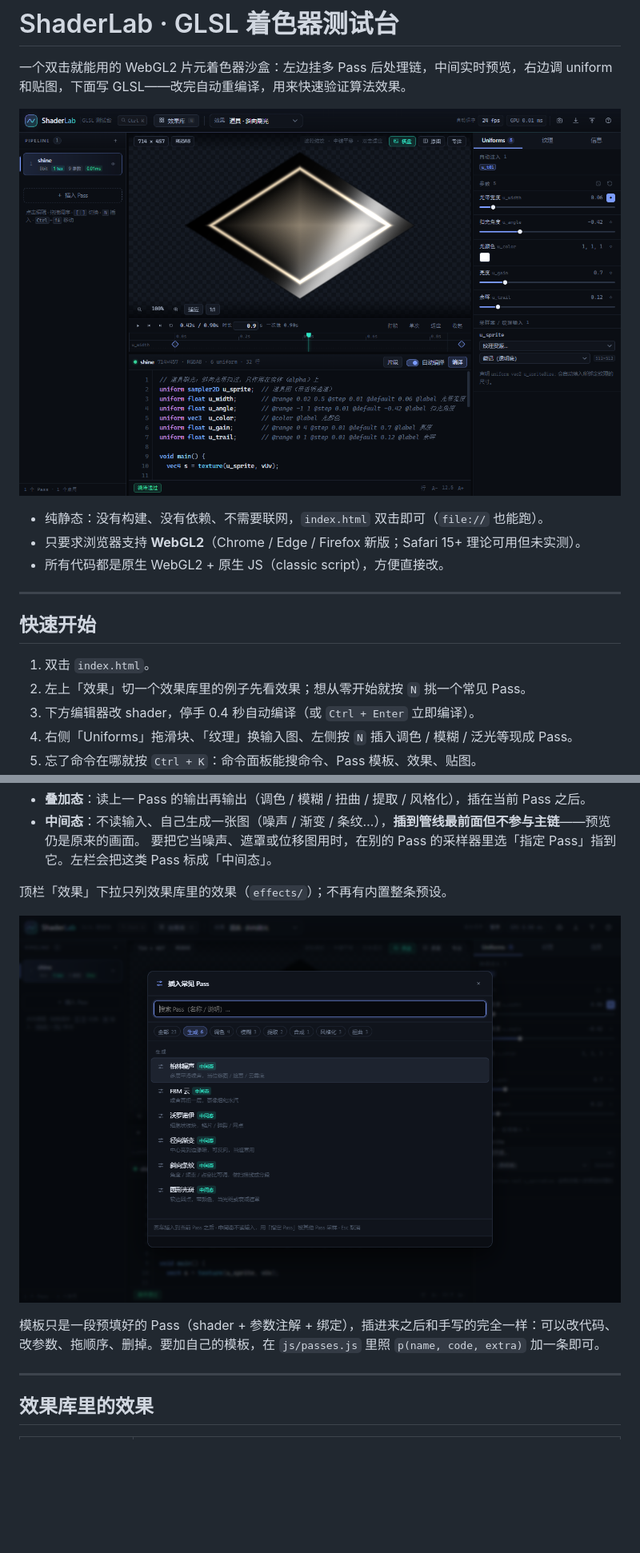
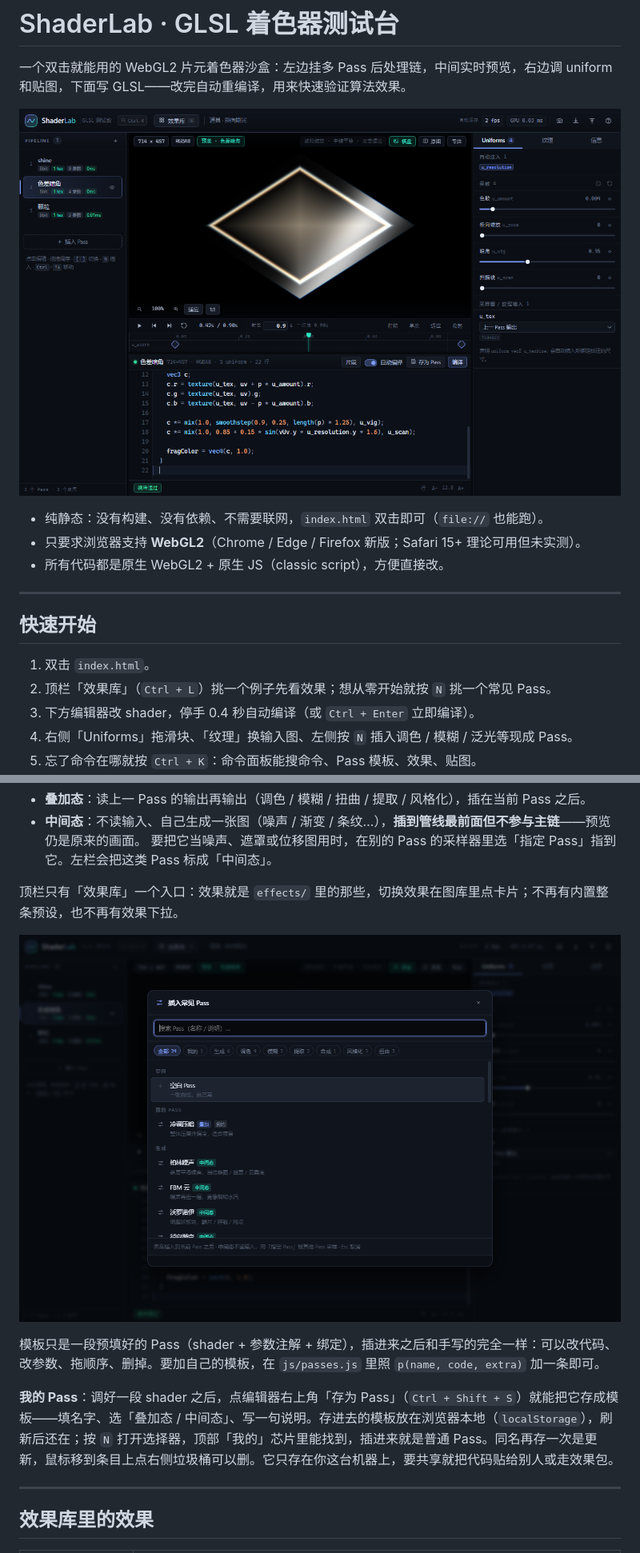
Before and after one commit to zhouyouzunzhu/ShaderTest, a Markdown page: README.md, 2 parts joined by grey strips. Shown at 80% size. GitHub-like rendering; pictures changed too: docs/passes.png, docs/screenshot.png; blank space fills up the shorter version.

Commit message:
界面打磨：图标放大、顶栏只留效果库入口、预览跟随选中 Pass、编辑器可把当前 shader 存为 Pass 模板

```diff
--- a/README.md
+++ b/README.md
@@ -13,7 +13,7 @@
 ## 快速开始
 
 1. 双击 `index.html`。
-2. 左上「效果」切一个效果库里的例子先看效果；想从零开始就按 `N` 挑一个常见 Pass。
+2. 顶栏「效果库」（`Ctrl + L`）挑一个例子先看效果；想从零开始就按 `N` 挑一个常见 Pass。
 3. 下方编辑器改 shader，停手 0.4 秒自动编译（或 `Ctrl + Enter` 立即编译）。
 4. 右侧「Uniforms」拖滑块、「纹理」换输入图、左侧按 `N` 插入调色 / 模糊 / 泛光等现成 Pass。
 5. 忘了命令在哪就按 `Ctrl + K`：命令面板能搜命令、Pass 模板、效果、贴图。
@@ -227,11 +227,13 @@ uniform sampler2D u_tex;   // @label 输入图
 - **中间态**：不读输入、自己生成一张图（噪声 / 渐变 / 条纹…），**插到管线最前面但不参与主链**——预览仍是原来的画面。
   要把它当噪声、遮罩或位移图用时，在别的 Pass 的采样器里选「指定 Pass」指到它。左栏会把这类 Pass 标成「中间态」。
 
-顶栏「效果」下拉只列效果库里的效果（`effects/`）；不再有内置整条预设。
+顶栏只有「效果库」一个入口：效果就是 `effects/` 里的那些，切换效果在图库里点卡片；不再有内置整条预设，也不再有效果下拉。
 
 ![插入常见 Pass](docs/passes.png)
 
 模板只是一段预填好的 Pass（shader + 参数注解 + 绑定），插进来之后和手写的完全一样：可以改代码、改参数、拖顺序、删掉。要加自己的模板，在 `js/passes.js` 里照 `p(name, code, extra)` 加一条即可。
+
+**我的 Pass**：调好一段 shader 之后，点编辑器右上角「存为 Pass」（`Ctrl + Shift + S`）就能把它存成模板——填名字、选「叠加态 / 中间态」、写一句说明。存进去的模板放在浏览器本地（`localStorage`），刷新后还在；按 `N` 打开选择器，顶部「我的」芯片里能找到，插进来就是普通 Pass。同名再存一次是更新，鼠标移到条目上点右侧垃圾桶可以删。它只存在你这台机器上，要共享就把代码贴给别人或走效果包。
 
 ---
 
```
Also changed, not shown: other parts of README.md (+7 -4 lines), 5 other files.
